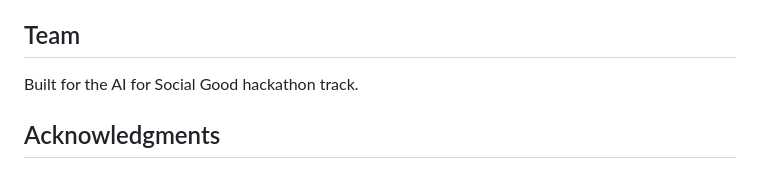
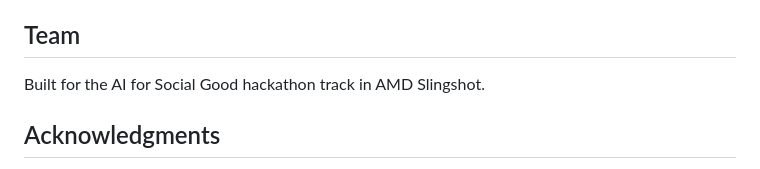
Before and after one commit to Esssp/accessible-ai-focus-assistant, a Markdown page: README.md, the part around the change. Rendered like a GitHub page.

Commit message:
Update hackathon track description in README

```diff
--- a/README.md
+++ b/README.md
@@ -174,7 +174,7 @@ MIT License
 
 ## Team
 
-Built for the AI for Social Good hackathon track.
+Built for the AI for Social Good hackathon track in AMD Slingshot.
 
 ## Acknowledgments
 
```
